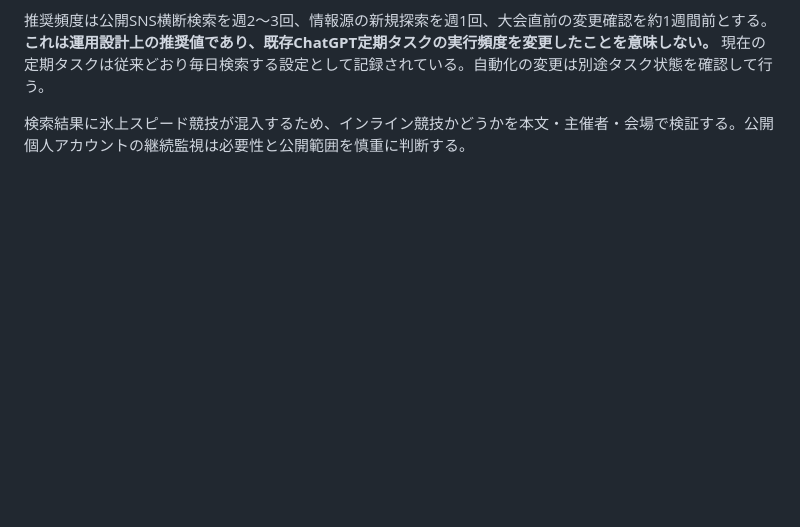
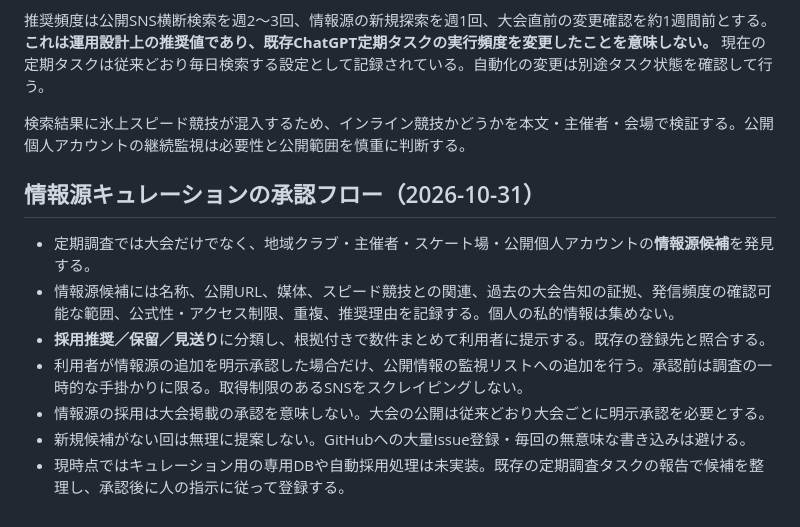
Before and after one commit to omochi-crypto/inline-skate-events, a Markdown page: docs/social-monitoring.md, the part around the change. GitHub-like rendering; blank space fills up the shorter version.

Commit message:
Define human-approved source curation workflow

```diff
--- a/docs/social-monitoring.md
+++ b/docs/social-monitoring.md
@@ -34,3 +34,13 @@
 推奨頻度は公開SNS横断検索を週2〜3回、情報源の新規探索を週1回、大会直前の変更確認を約1週間前とする。**これは運用設計上の推奨値であり、既存ChatGPT定期タスクの実行頻度を変更したことを意味しない。** 現在の定期タスクは従来どおり毎日検索する設定として記録されている。自動化の変更は別途タスク状態を確認して行う。
 
 検索結果に氷上スピード競技が混入するため、インライン競技かどうかを本文・主催者・会場で検証する。公開個人アカウントの継続監視は必要性と公開範囲を慎重に判断する。
+
+## 情報源キュレーションの承認フロー（2026-10-31）
+
+- 定期調査では大会だけでなく、地域クラブ・主催者・スケート場・公開個人アカウントの**情報源候補**を発見する。
+- 情報源候補には名称、公開URL、媒体、スピード競技との関連、過去の大会告知の証拠、発信頻度の確認可能な範囲、公式性・アクセス制限、重複、推奨理由を記録する。個人の私的情報は集めない。
+- **採用推奨／保留／見送り**に分類し、根拠付きで数件まとめて利用者に提示する。既存の登録先と照合する。
+- 利用者が情報源の追加を明示承認した場合だけ、公開情報の監視リストへの追加を行う。承認前は調査の一時的な手掛かりに限る。取得制限のあるSNSをスクレイピングしない。
+- 情報源の採用は大会掲載の承認を意味しない。大会の公開は従来どおり大会ごとに明示承認を必要とする。
+- 新規候補がない回は無理に提案しない。GitHubへの大量Issue登録・毎回の無意味な書き込みは避ける。
+- 現時点ではキュレーション用の専用DBや自動採用処理は未実装。既存の定期調査タスクの報告で候補を整理し、承認後に人の指示に従って登録する。
```
